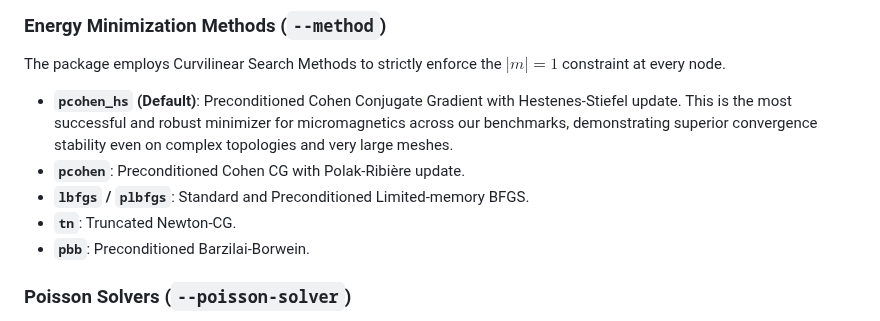
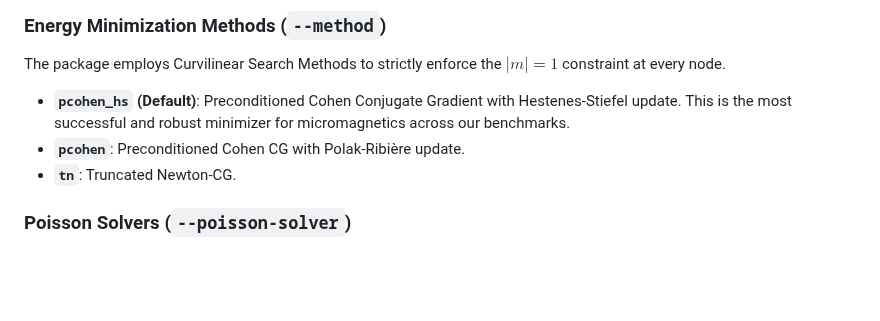
Before and after one commit to MaMMoS-project/mumag_matrixfree2, a Markdown page: README.md, the part around the change. Drawn GitHub-style; blank space fills up the shorter version.

Commit message:
Clean up minimizer descriptions in README

```diff
--- a/README.md
+++ b/README.md
@@ -165,11 +165,9 @@ pixi run sample
 
 ### Energy Minimization Methods (`--method`)
 The package employs Curvilinear Search Methods to strictly enforce the $|m|=1$ constraint at every node.
-- **`pcohen_hs` (Default)**: Preconditioned Cohen Conjugate Gradient with Hestenes-Stiefel update. This is the most successful and robust minimizer for micromagnetics across our benchmarks, demonstrating superior convergence stability even on complex topologies and very large meshes.
+- **`pcohen_hs` (Default)**: Preconditioned Cohen Conjugate Gradient with Hestenes-Stiefel update. This is the most successful and robust minimizer for micromagnetics across our benchmarks.
 - **`pcohen`**: Preconditioned Cohen CG with Polak-Ribière update.
-- **`lbfgs` / `plbfgs`**: Standard and Preconditioned Limited-memory BFGS.
 - **`tn`**: Truncated Newton-CG.
-- **`pbb`**: Preconditioned Barzilai-Borwein.
 
 ### Poisson Solvers (`--poisson-solver`)
 - **`auto` (Default)**: Intelligently selects the solver based on hardware. Uses `pardiso` if Intel MKL/CPU is detected, and `jax` if a GPU is detected.
```
